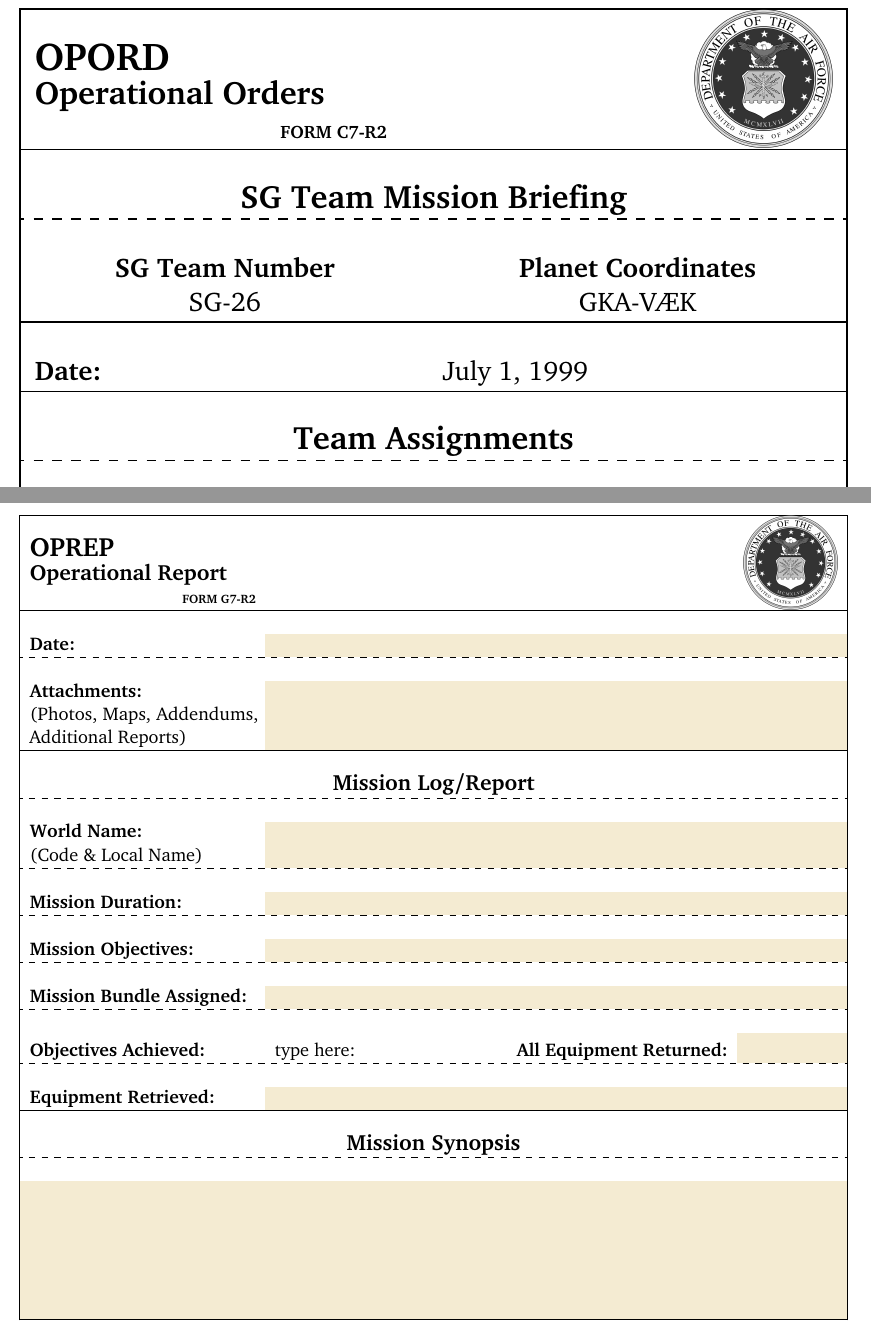
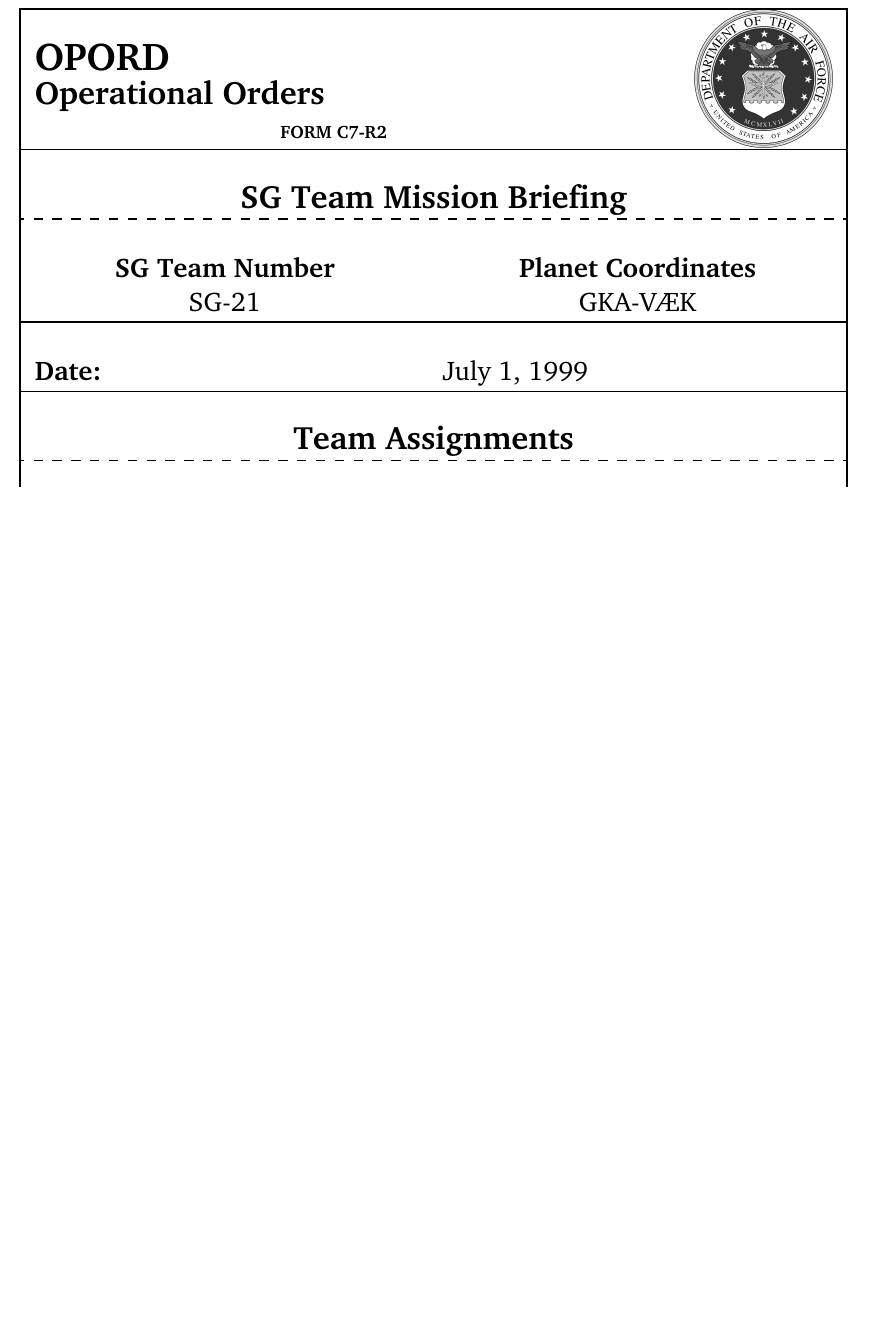
Before and after one commit to Hexenstag-Team/Stargate-Hexenstag, a LaTeX book (mission-forms.tex): two parts of pages 1 and 2 of 2 before the commit and part of the page after it, the two joined at a grey line, cut so that both start at the same text, the shorter picture padded with empty space. Compiled offline with pdfLaTeX.

Commit message:
mission-forms change
-Rename "mission-forms-fillable" to "OPREP - Operational Report - Fillable"
-Comment out OPREP from "mission-forms"

```diff
--- a/mission-forms.tex
+++ b/mission-forms.tex
@@ -95,7 +95,7 @@
 &&&\\
 
 \multicolumn{2}{| c}{\textbf{SG Team Number}} & \multicolumn{2}{c |}{\textbf{Planet Coordinates}}\\
-\multicolumn{2}{| c}{SG-26} & \multicolumn{2}{c |}{GKA-V\AE K}\\
+\multicolumn{2}{| c}{SG-21} & \multicolumn{2}{c |}{GKA-V\AE K}\\
 \hline
 
 &&&\\
@@ -144,66 +144,66 @@
 
 %%%%%%%%%%%%%%%%%%%%%%%%%%%%%%%%%%%%%%%%%%%%%%
 
-\begin{table}[ht]
-\begin{adjustbox}{width=\columnwidth,center}
-%\rowcolors{1}{white}{stargateblue}
-\begin{tabular}{| l c l c |}
-
-\hline
-
-&&\multicolumn{2}{r |}{\multirow{3}{*}{\includegraphics[scale=.0575]{cover-images/Seal-USAF.png}}}\\
-
-\multicolumn{2}{| l}{\Large{\textbf{OPREP}}} &&\\
-\multicolumn{2}{| l}{\large{\textbf{Operational Report}}} &&\\
-\multicolumn{1}{| r}{\tiny{\textbf{FORM G7-R2}}} &&&\\
-\hline
-
-&&&\\
-\multicolumn{1}{| l}{\textbf{Date:}} & \multicolumn{3}{l |}{\cellcolor{offyellow}}\\
-\hdashline
-&&&\\
-\multicolumn{1}{| l}{\textbf{Attachments:}} & \multicolumn{3}{r |}{\multirow{2}{*}{\cellcolor{offyellow}}}\\
-\multicolumn{1}{| p{5cm}}{(Photos, Maps, Addendums, Additional Reports)} & \cellcolor{offyellow} & \cellcolor{offyellow} & \cellcolor{offyellow}\\
-\hline
-
-&&&\\
-\multicolumn{4}{| c |}{\large{\textbf{Mission Log/Report}}}\\
-\hdashline
-&&&\\
-\textbf{World Name:} & \multicolumn{1}{l}{\multirow{2}{*}{\cellcolor{offyellow}}} & \multicolumn{2}{l |}{\multirow{2}{*}{\cellcolor{offyellow}}}\\
-(Code \& Local Name) & \cellcolor{offyellow} & \cellcolor{offyellow} & \cellcolor{offyellow}\\
-\hdashline
-&&&\\
-\textbf{Mission Duration:} & \multicolumn{3}{l |}{\cellcolor{offyellow}}\\
-\hdashline
-&&&\\
-\textbf{Mission Objectives:} & \multicolumn{3}{l |}{\cellcolor{offyellow}}\\
-\hdashline
-&&&\\
-\textbf{Mission Bundle Assigned:} & \multicolumn{3}{l |}{\cellcolor{offyellow}}\\
-\hdashline
-&&&\\
-\textbf{Objectives Achieved:} & \multicolumn{1}{p{2cm}}{\hbox{\TextField[bordercolor=, borderwidth=1]{type here:}}} & \textbf{All Equipment Returned:} & \multicolumn{1}{p{2cm} |}{\cellcolor{offyellow}}\\
-\hdashline
-&&&\\
-\textbf{Equipment Retrieved:} & \multicolumn{3}{l |}{\cellcolor{offyellow}}\\
-\hline
-
-&&&\\
-\multicolumn{4}{| c |}{\large{\textbf{Mission Synopsis}}}\\
-\hdashline
-&&&\\
-\multicolumn{4}{| r |}{\multirow{6}{*}{\cellcolor{offyellow}}}\\
-\multicolumn{4}{| l |}{\cellcolor{offyellow}}\\
-\multicolumn{4}{| l |}{\cellcolor{offyellow}}\\
-\multicolumn{4}{| l |}{\cellcolor{offyellow}}\\
-\multicolumn{4}{| l |}{\cellcolor{offyellow}}\\
-\multicolumn{4}{| l |}{\cellcolor{offyellow}}\\
-\hline
-
-\end{tabular}
-\end{adjustbox}
-\end{table}
+%\begin{table}[ht]
+%\begin{adjustbox}{width=\columnwidth,center}
+%%\rowcolors{1}{white}{stargateblue}
+%\begin{tabular}{| l c l c |}
+%
+%\hline
+%
+%&&\multicolumn{2}{r |}{\multirow{3}{*}{\includegraphics[scale=.0575]{cover-images/Seal-USAF.png}}}\\
+%
+%\multicolumn{2}{| l}{\Large{\textbf{OPREP}}} &&\\
+%\multicolumn{2}{| l}{\large{\textbf{Operational Report}}} &&\\
+%\multicolumn{1}{| r}{\tiny{\textbf{FORM G7-R2}}} &&&\\
+%\hline
+%
+%&&&\\
+%\multicolumn{1}{| l}{\textbf{Date:}} & \multicolumn{3}{l |}{\cellcolor{offyellow}}\\
+%\hdashline
+%&&&\\
+%\multicolumn{1}{| l}{\textbf{Attachments:}} & \multicolumn{3}{r |}{\multirow{2}{*}{\cellcolor{offyellow}}}\\
+%\multicolumn{1}{| p{5cm}}{(Photos, Maps, Addendums, Additional Reports)} & \cellcolor{offyellow} & \cellcolor{offyellow} & \cellcolor{offyellow}\\
+%\hline
+%
+%&&&\\
+%\multicolumn{4}{| c |}{\large{\textbf{Mission Log/Report}}}\\
+%\hdashline
+%&&&\\
+%\textbf{World Name:} & \multicolumn{1}{l}{\multirow{2}{*}{\cellcolor{offyellow}}} & \multicolumn{2}{l |}{\multirow{2}{*}{\cellcolor{offyellow}}}\\
+%(Code \& Local Name) & \cellcolor{offyellow} & \cellcolor{offyellow} & \cellcolor{offyellow}\\
+%\hdashline
+%&&&\\
+%\textbf{Mission Duration:} & \multicolumn{3}{l |}{\cellcolor{offyellow}}\\
+%\hdashline
+%&&&\\
+%\textbf{Mission Objectives:} & \multicolumn{3}{l |}{\cellcolor{offyellow}}\\
+%\hdashline
+%&&&\\
+%\textbf{Mission Bundle Assigned:} & \multicolumn{3}{l |}{\cellcolor{offyellow}}\\
+%\hdashline
+%&&&\\
+%\textbf{Objectives Achieved:} & \multicolumn{1}{p{2cm}}{\hbox{\TextField[bordercolor=, borderwidth=1]{type here:}}} & \textbf{All Equipment Returned:} & \multicolumn{1}{p{2cm} |}{\cellcolor{offyellow}}\\
+%\hdashline
+%&&&\\
+%\textbf{Equipment Retrieved:} & \multicolumn{3}{l |}{\cellcolor{offyellow}}\\
+%\hline
+%
+%&&&\\
+%\multicolumn{4}{| c |}{\large{\textbf{Mission Synopsis}}}\\
+%\hdashline
+%&&&\\
+%\multicolumn{4}{| r |}{\multirow{6}{*}{\cellcolor{offyellow}}}\\
+%\multicolumn{4}{| l |}{\cellcolor{offyellow}}\\
+%\multicolumn{4}{| l |}{\cellcolor{offyellow}}\\
+%\multicolumn{4}{| l |}{\cellcolor{offyellow}}\\
+%\multicolumn{4}{| l |}{\cellcolor{offyellow}}\\
+%\multicolumn{4}{| l |}{\cellcolor{offyellow}}\\
+%\hline
+%
+%\end{tabular}
+%\end{adjustbox}
+%\end{table}
 
 
 
```
Also changed, not shown: OPREP - Operational Report  - Fillable.pdf (renamed from mission-forms-fillable.pdf), mission-forms.pdf, 1 other file.
